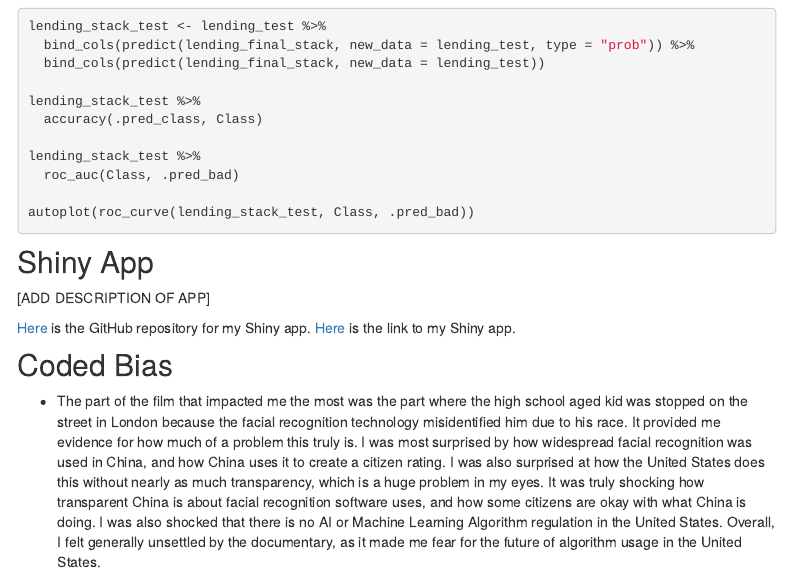
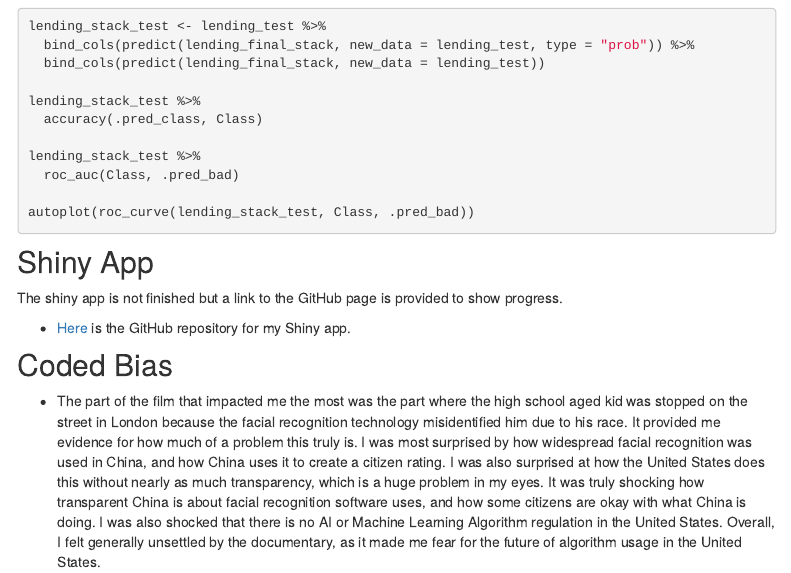
Before and after one commit to alexdenzler/STAT494_site_Denzler, an R Markdown document (Assignment2.Rmd): the page in a window 1100 px wide, from 7780 px down. Rendered offline with R 4.5, knitr and Pandoc, with nearby package versions; the code chunks are not run, so their results and figures are left out; menus at the side of the page are left out.

Commit message:
everything but shiny app finalized for assignment 2

````diff
--- a/Assignment2.Rmd
+++ b/Assignment2.Rmd
@@ -464,12 +464,14 @@ autoplot(roc_curve(lending_stack_test, Class, .pred_bad))
 ```
 
 
+
+
 ## Shiny App
 
-[ADD DESCRIPTION OF APP]
+The shiny app is not finished but a link to the GitHub page is provided to show progress.
 
-[Here](https://github.com/alexdenzler/STAT494_HW2_ShinyApp) is the GitHub repository for my Shiny app.
-[Here](INSERT LINK TO SHINY APP) is the link to my Shiny app.
+* [Here](https://github.com/alexdenzler/STAT494_HW2_ShinyApp) is the GitHub repository for my Shiny app.
+<!-- * [Here](INSERT LINK TO SHINY APP) is the link to my Shiny app. -->
 
 ## Coded Bias
 * The part of the film that impacted me the most was the part where the high school aged kid was stopped on the street in London because the facial recognition technology misidentified him due to his race. It provided me evidence for how much of a problem this truly is. I was most surprised by how widespread facial recognition was used in China, and how China uses it to create a citizen rating. I was also surprised at how the United States does this without nearly as much transparency, which is a huge problem in my eyes. It was truly shocking how transparent China is about facial recognition software uses, and how some citizens are okay with what China is doing. I was also shocked that there is no AI or Machine Learning Algorithm regulation in the United States. Overall, I felt generally unsettled by the documentary, as it made me fear for the future of algorithm usage in the United States.
````
Also changed, not shown: 12 other files.
